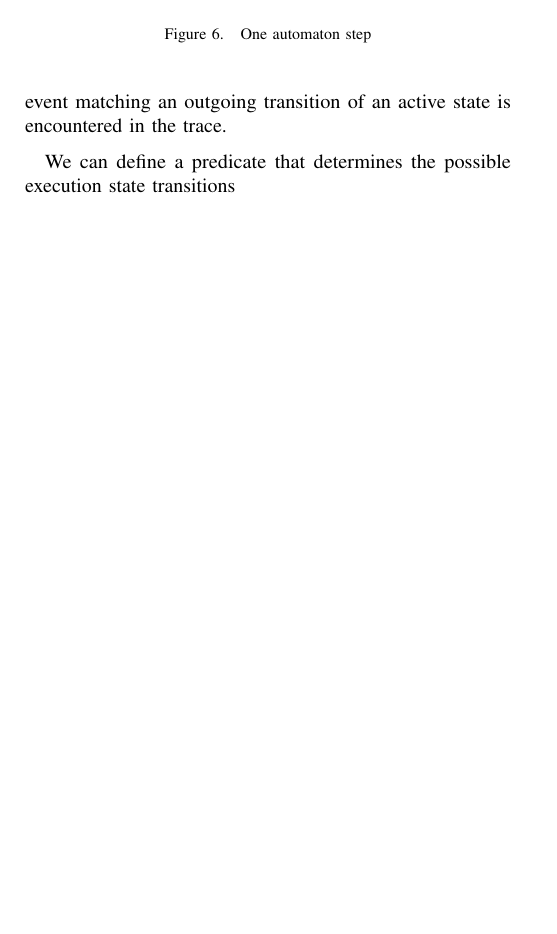
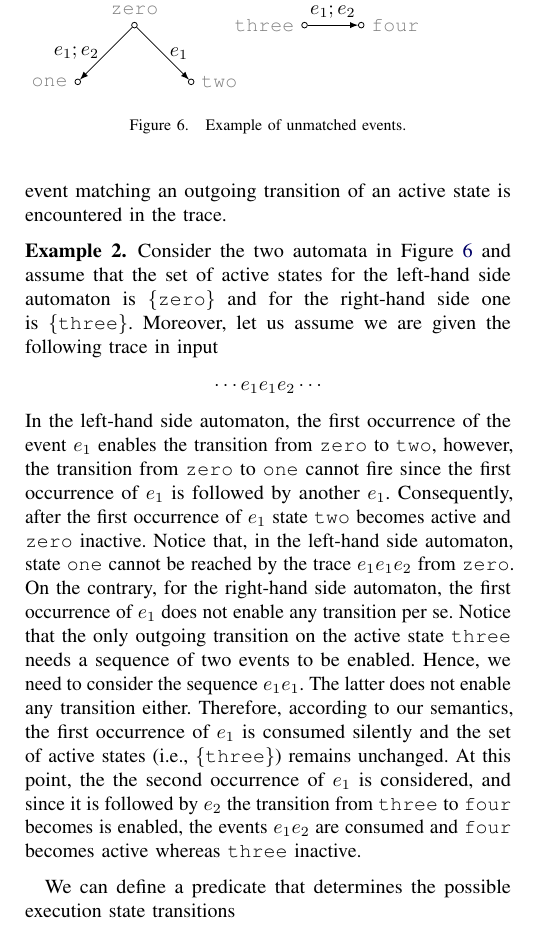
Before and after one commit to rgrig/papers, a LaTeX paper (safety/icse.tex): part of one column of page 6 of 8 before the commit and part of one column of page 6 of 9 after it, cut at the place of the change, the shorter picture padded with empty space. Compiled offline with pdfLaTeX.

Commit message:
Added another example to explain the silent events. The example is taken from our discussion yesterday

```diff
--- a/safety/icse.tex
+++ b/safety/icse.tex
@@ -673,6 +673,40 @@ is not matched by any transitions starting from states {\tt one} or {\tt two} in
 This event is silently consumed but the set of active states does not change.
 The automaton will take a transition as soon as a suitable event matching an outgoing transition of an active state is encountered in the trace.
 \end{example}
+\begin{example}
+Consider the two automata in Figure~\ref{fig:unmatched-example} and assume that the set of active states for the left-hand side automaton is $\{ \texttt{zero} \}$ and for the right-hand side one is $\{ \texttt{three}\}$. Moreover, let us assume we are given the following
+trace in input
+\[
+\cdots e_1 e_1 e_2 \cdots
+\] In the left-hand side automaton, the first occurrence of the event $e_1$ enables the transition  from {\tt zero} to {\tt two}, however, the transition from {\tt zero} to {\tt one} cannot fire since the first occurrence of $e_1$ is followed by another $e_1$.
+Consequently, after the first occurrence of $e_1$ state {\tt two} becomes active and {\tt zero} inactive.
+Notice that, in the left-hand side automaton, state {\tt one} cannot be reached by
+the trace $e_1 e_1 e_2 $ from {\tt zero}.
+On the contrary, for the right-hand side automaton, the first occurrence of $e_1$ does not enable any transition per se.
+Notice that the only outgoing transition on the active state {\tt three} needs a sequence of two events to be enabled. Hence, we need to consider the sequence $e_1e_1$. The latter does not enable any transition either. Therefore, according to our semantics,  the first occurrence of $e_1$ is consumed silently and the set of active states (i.e., $\{ \texttt{three} \}$) remains unchanged. At this point, the the second occurrence of $e_1$ is considered, and since it is followed by $e_2$ the transition from {\tt three} to {\tt four} becomes is enabled, the events $e_1e_2$ are consumed and {\tt four} becomes active whereas {\tt three} inactive.
+\end{example}
+%
+\begin{figure}
+\begin{tikzpicture}
+  \def\x{2.5}
+  \tikzset{vertex/.style={draw,circle,inner sep=1pt}}
+  \tikzset{transition/.style={->,>=latex}}
+  \tikzset{every label/.style={gray}}
+  \node[vertex] (zero) at (0,0) [label=above:\texttt{zero}] {};
+  \node[vertex] (one) at (-1,-1) [label=left:\texttt{one}] {};
+  \node[vertex] (two) at (1,-1) [label=right:\texttt{two}] {};
+
+  \node[vertex] (three) at (3,0) [label=left:\texttt{three}] {};
+  \node[vertex] (four) at (4,0) [label=right:\texttt{four}] {};
+
+  \draw[transition] (zero)--node[left]{$ e_1;e_2$} (one);
+  \draw[transition] (zero)--node[right]{$e_1$} (two);
+
+  \draw[transition] (three)--node[above]{$e_1;e_2$} (four);
+\end{tikzpicture}
+\caption{Example of unmatched events.}
+\label{fig:unmatched-example}
+\end{figure}
 
 We can define a predicate that determines the possible execution state transitions
 \[
```
